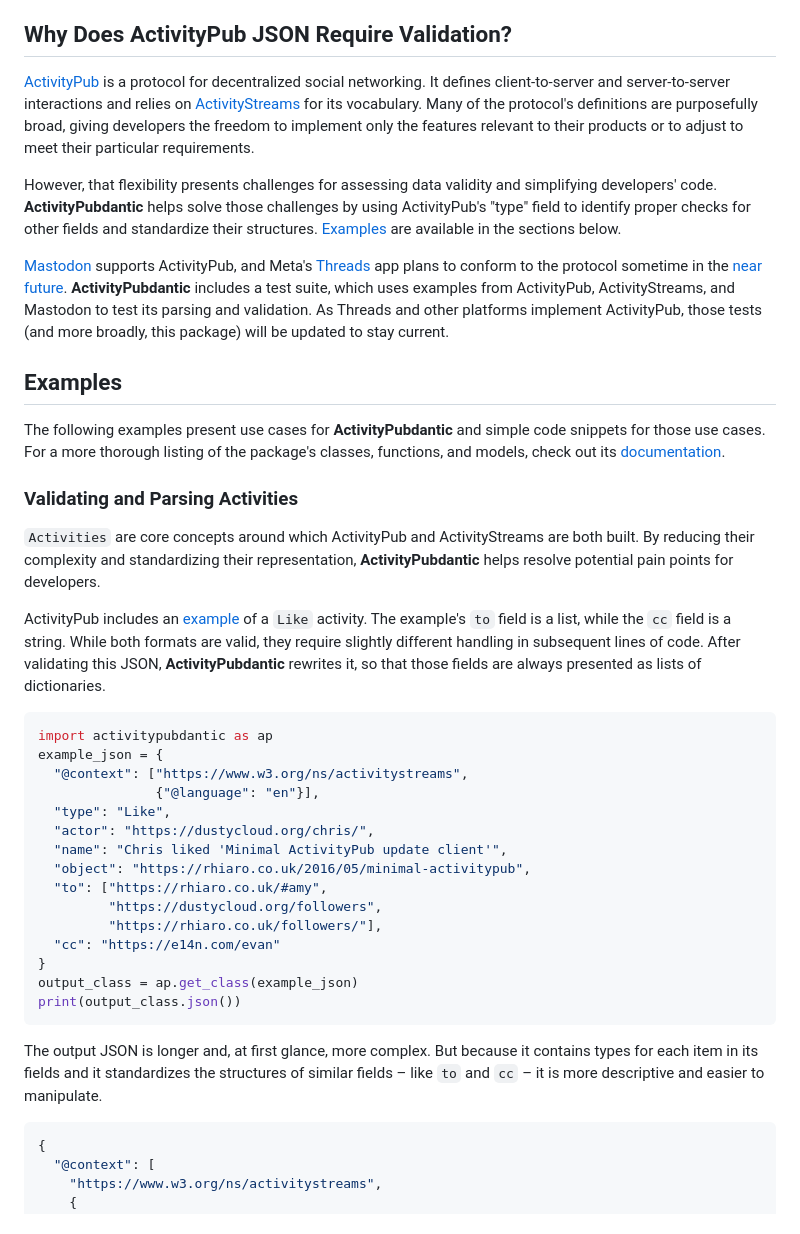
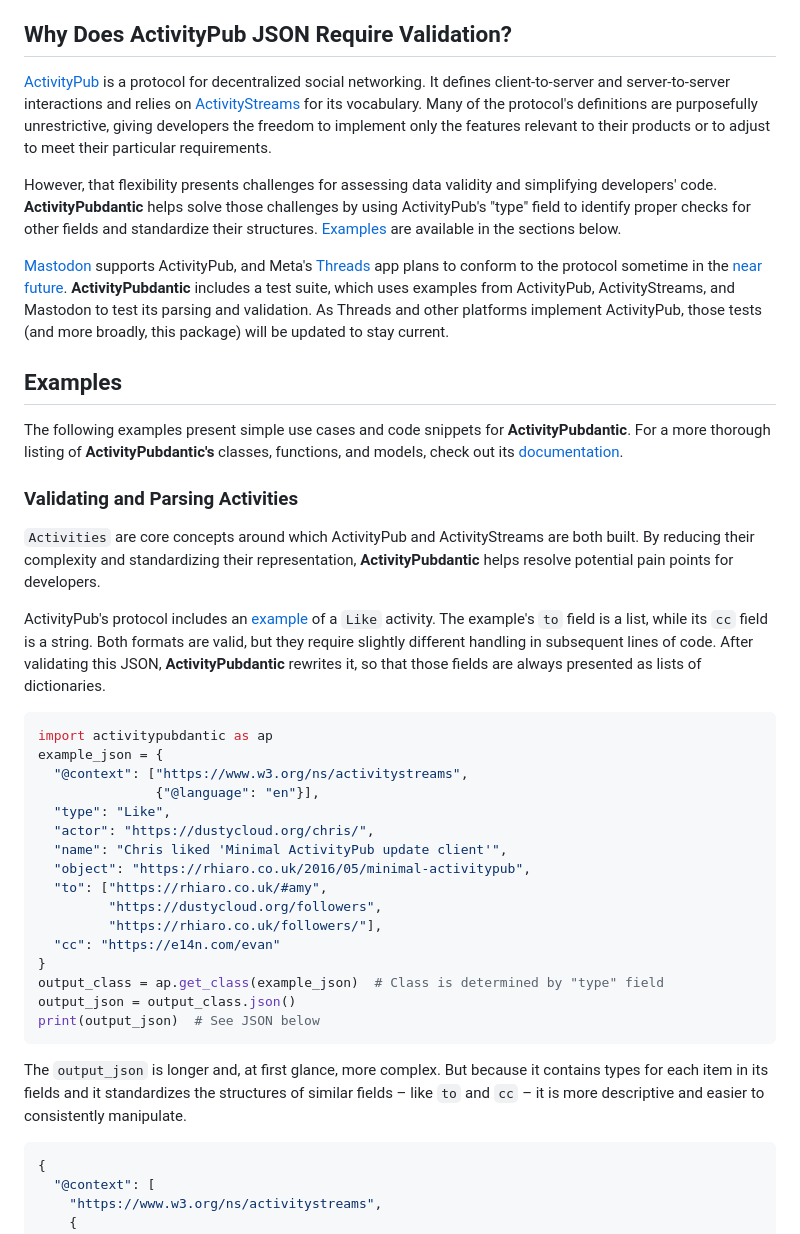
Before and after one commit to joewlos/activitypubdantic, a Markdown page: README.md, the part around one of its changes. GitHub-like rendering.

````diff
--- a/README.md
+++ b/README.md
@@ -14,7 +14,7 @@
 
 ## Why Does ActivityPub JSON Require Validation?
 
-[ActivityPub](https://www.w3.org/TR/activitypub/) is a protocol for decentralized social networking. It defines client-to-server and server-to-server interactions and relies on [ActivityStreams](https://www.w3.org/TR/activitystreams-vocabulary/#dfn-orderedcollection) for its vocabulary. Many of the protocol's definitions are purposefully broad, giving developers the freedom to implement only the features relevant to their products or to adjust to meet their particular requirements.
+[ActivityPub](https://www.w3.org/TR/activitypub/) is a protocol for decentralized social networking. It defines client-to-server and server-to-server interactions and relies on [ActivityStreams](https://www.w3.org/TR/activitystreams-vocabulary/#dfn-orderedcollection) for its vocabulary. Many of the protocol's definitions are purposefully unrestrictive, giving developers the freedom to implement only the features relevant to their products or to adjust to meet their particular requirements.
 
 However, that flexibility presents challenges for assessing data validity and simplifying developers' code. **ActivityPubdantic** helps solve those challenges by using ActivityPub's "type" field to identify proper checks for other fields and standardize their structures. [Examples](#examples) are available in the sections below.
 
@@ -22,13 +22,13 @@ However, that flexibility presents challenges for assessing data validity and si
 
 ## Examples
 
-The following examples present use cases for **ActivityPubdantic** and simple code snippets for those use cases. For a more thorough listing of the package's classes, functions, and models, check out its [documentation](https://www.joewlos.com/activitypubdantic/).
+The following examples present simple use cases and code snippets for **ActivityPubdantic**. For a more thorough listing of **ActivityPubdantic's** classes, functions, and models, check out its [documentation](https://www.joewlos.com/activitypubdantic/).
 
 ### Validating and Parsing Activities
 
 `Activities` are core concepts around which ActivityPub and ActivityStreams are both built. By reducing their complexity and standardizing their representation, **ActivityPubdantic** helps resolve potential pain points for developers.
 
-ActivityPub includes an [example](https://www.w3.org/TR/activitypub/#client-to-server-interactions) of a `Like` activity. The example's `to` field is a list, while the `cc` field is a string. While both formats are valid, they require slightly different handling in subsequent lines of code. After validating this JSON, **ActivityPubdantic** rewrites it, so that those fields are always presented as lists of dictionaries.
+ActivityPub's protocol includes an [example](https://www.w3.org/TR/activitypub/#client-to-server-interactions) of a `Like` activity. The example's `to` field is a list, while its `cc` field is a string. Both formats are valid, but they require slightly different handling in subsequent lines of code. After validating this JSON, **ActivityPubdantic** rewrites it, so that those fields are always presented as lists of dictionaries.
 
 ```python
 import activitypubdantic as ap
@@ -44,11 +44,12 @@ example_json = {
          "https://rhiaro.co.uk/followers/"],
   "cc": "https://e14n.com/evan"
 }
-output_class = ap.get_class(example_json)
-print(output_class.json())
+output_class = ap.get_class(example_json)  # Class is determined by "type" field
+output_json = output_class.json()
+print(output_json)  # See JSON below
 ```
 
-The output JSON is longer and, at first glance, more complex. But because it contains types for each item in its fields and it standardizes the structures of similar fields – like `to` and `cc` – it is more descriptive and easier to manipulate.
+The `output_json` is longer and, at first glance, more complex. But because it contains types for each item in its fields and it standardizes the structures of similar fields – like `to` and `cc` – it is more descriptive and easier to consistently manipulate.
 
 ```json
 {
````
Also changed, not shown: other parts of README.md (+30 -0 lines).
